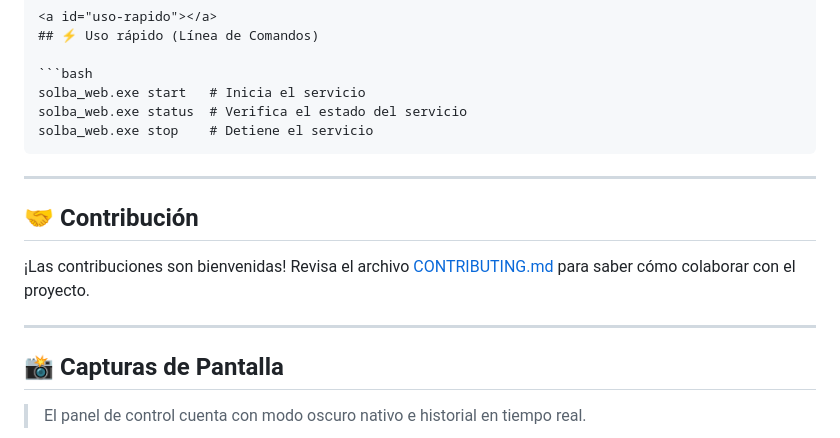
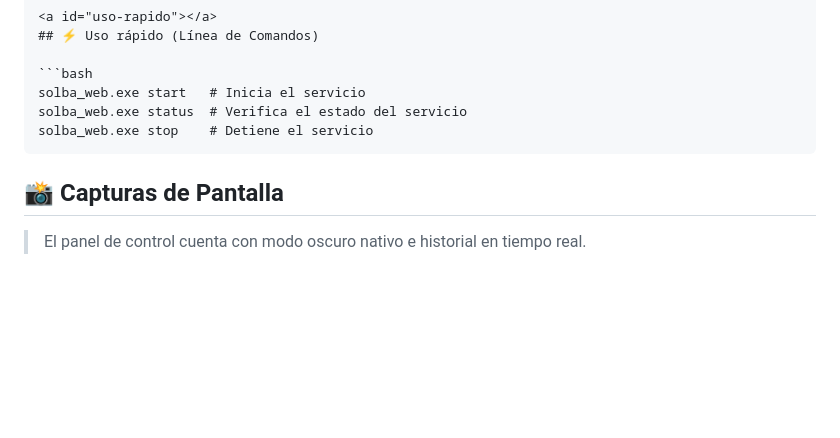
Before and after one commit to Davidcode-ai/SolbaBackups, a Markdown page: README.md, the part around the change. GitHub-like rendering; blank space fills up the shorter version.

````diff
--- a/README.md
+++ b/README.md
@@ -148,16 +148,6 @@ solba_web.exe start   # Inicia el servicio
 solba_web.exe status  # Verifica el estado del servicio
 solba_web.exe stop    # Detiene el servicio
 ```
-
----
-
-<a id="contribucion"></a>
-## 🤝 Contribución
-
-¡Las contribuciones son bienvenidas! Revisa el archivo [CONTRIBUTING.md](CONTRIBUTING.md) para saber cómo colaborar con el proyecto.
-
----
-
 <a id="capturas-de-pantalla"></a>
 ## 📸 Capturas de Pantalla
 
````
